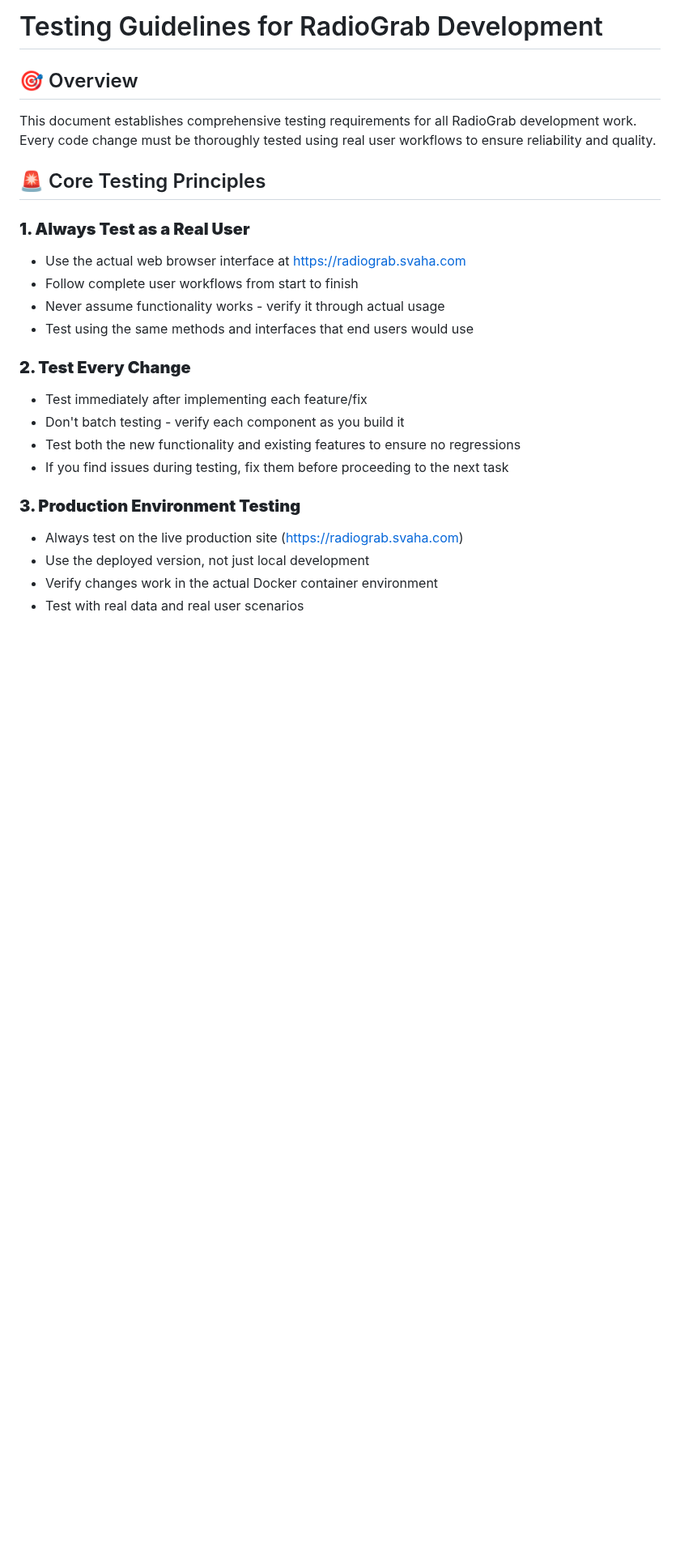
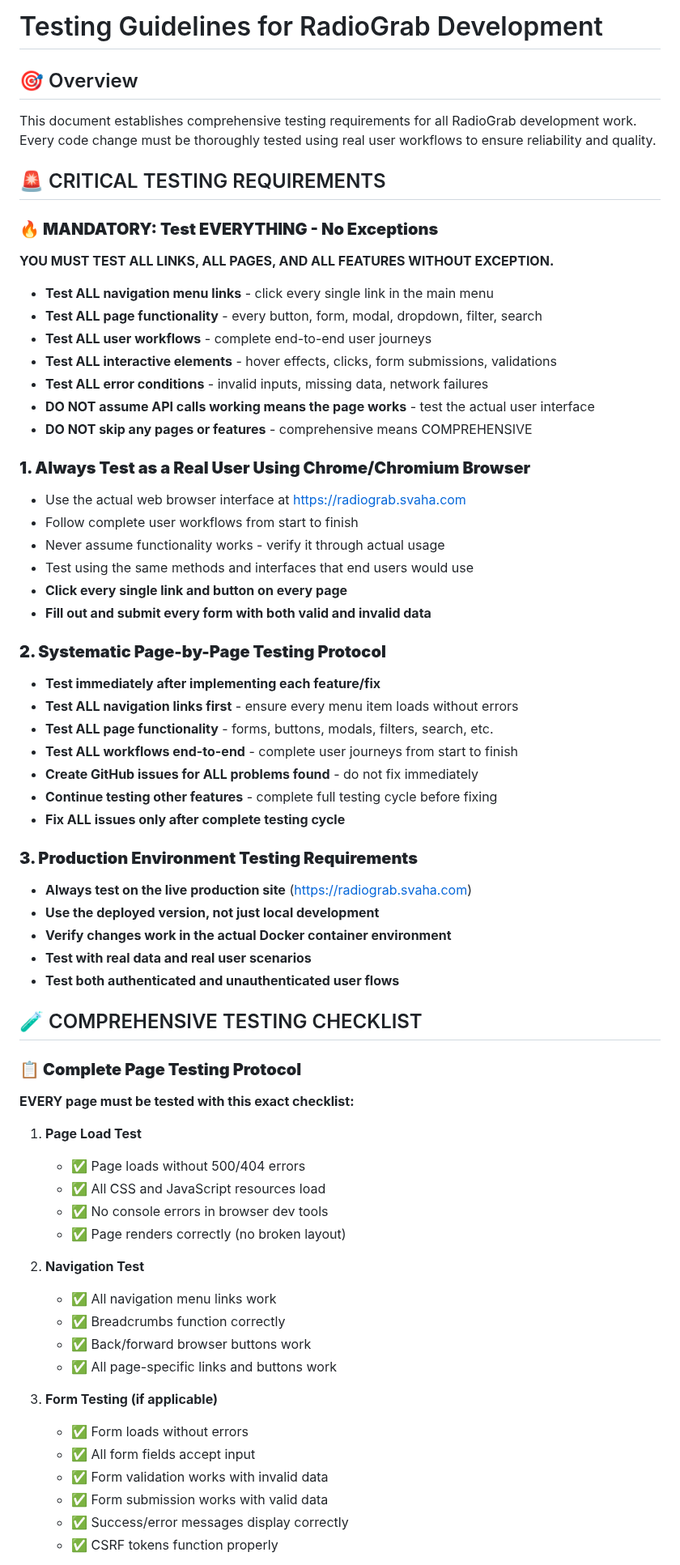
Before and after one commit to catsplus/radiograb, a Markdown page: TESTING.md, the part around one of its changes. Shown at 81% size. GitHub-like rendering; blank space fills up the shorter version.

Commit message:
Update TESTING.md with mandatory comprehensive testing requirements
- Add CRITICAL TESTING REQUIREMENTS section with no-exception policy
- Require testing ALL links, pages, and features without skipping anything
- Add comprehensive page-by-page testing checklist
- Specify exact testing protocol for every page type
- Emphasize browser-based testing over API-only testing
- Add systematic GitHub issue creation workflow
- Addresses incomplete testing that missed Add Station page 500 error

```diff
--- a/TESTING.md
+++ b/TESTING.md
@@ -4,22 +4,65 @@
 
 This document establishes comprehensive testing requirements for all RadioGrab development work. Every code change must be thoroughly tested using real user workflows to ensure reliability and quality.
 
-## 🚨 Core Testing Principles
+## 🚨 CRITICAL TESTING REQUIREMENTS
 
-### **1. Always Test as a Real User**
+### **🔥 MANDATORY: Test EVERYTHING - No Exceptions**
+**YOU MUST TEST ALL LINKS, ALL PAGES, AND ALL FEATURES WITHOUT EXCEPTION.**
+
+- **Test ALL navigation menu links** - click every single link in the main menu
+- **Test ALL page functionality** - every button, form, modal, dropdown, filter, search
+- **Test ALL user workflows** - complete end-to-end user journeys
+- **Test ALL interactive elements** - hover effects, clicks, form submissions, validations
+- **Test ALL error conditions** - invalid inputs, missing data, network failures
+- **DO NOT assume API calls working means the page works** - test the actual user interface
+- **DO NOT skip any pages or features** - comprehensive means COMPREHENSIVE
+
+### **1. Always Test as a Real User Using Chrome/Chromium Browser**
 - Use the actual web browser interface at https://radiograb.svaha.com
 - Follow complete user workflows from start to finish
 - Never assume functionality works - verify it through actual usage
 - Test using the same methods and interfaces that end users would use
+- **Click every single link and button on every page**
+- **Fill out and submit every form with both valid and invalid data**
 
-### **2. Test Every Change**
-- Test immediately after implementing each feature/fix
-- Don't batch testing - verify each component as you build it
-- Test both the new functionality and existing features to ensure no regressions
-- If you find issues during testing, fix them before proceeding to the next task
+### **2. Systematic Page-by-Page Testing Protocol**
+- **Test immediately after implementing each feature/fix**
+- **Test ALL navigation links first** - ensure every menu item loads without errors
+- **Test ALL page functionality** - forms, buttons, modals, filters, search, etc.
+- **Test ALL workflows end-to-end** - complete user journeys from start to finish
+- **Create GitHub issues for ALL problems found** - do not fix immediately
+- **Continue testing other features** - complete full testing cycle before fixing
+- **Fix ALL issues only after complete testing cycle**
 
-### **3. Production Environment Testing**
-- Always test on the live production site (https://radiograb.svaha.com)
-- Use the deployed version, not just local development
-- Verify changes work in the actual Docker container environment
-- Test with real data and real user scenarios
+### **3. Production Environment Testing Requirements**
+- **Always test on the live production site** (https://radiograb.svaha.com)
+- **Use the deployed version, not just local development**
+- **Verify changes work in the actual Docker container environment**
+- **Test with real data and real user scenarios**
+- **Test both authenticated and unauthenticated user flows**
+
+## 🧪 COMPREHENSIVE TESTING CHECKLIST
+
+### **📋 Complete Page Testing Protocol**
+**EVERY page must be tested with this exact checklist:**
+
+1. **Page Load Test**
+   - ✅ Page loads without 500/404 errors
+   - ✅ All CSS and JavaScript resources load
+   - ✅ No console errors in browser dev tools
+   - ✅ Page renders correctly (no broken layout)
+
+2. **Navigation Test**
+   - ✅ All navigation menu links work
+   - ✅ Breadcrumbs function correctly
+   - ✅ Back/forward browser buttons work
+   - ✅ All page-specific links and buttons work
+
+3. **Form Testing (if applicable)**
+   - ✅ Form loads without errors
+   - ✅ All form fields accept input
+   - ✅ Form validation works with invalid data
+   - ✅ Form submission works with valid data
+   - ✅ Success/error messages display correctly
+   - ✅ CSRF tokens function properly
+
```
Also changed, not shown: other parts of TESTING.md (+41 -0 lines).
